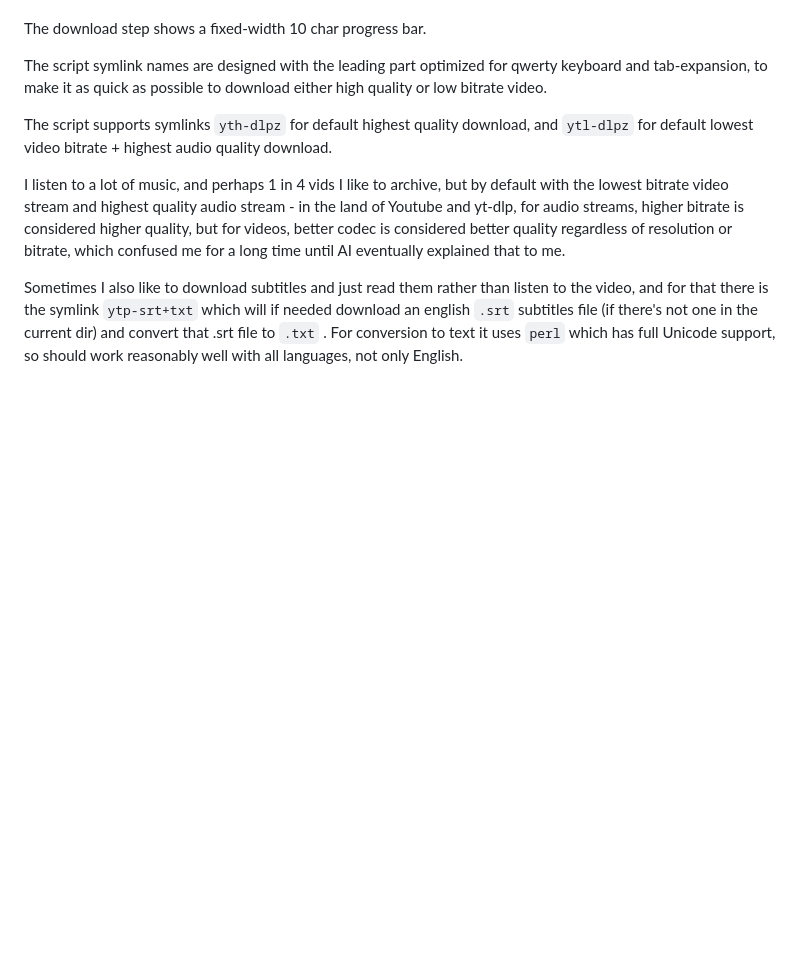
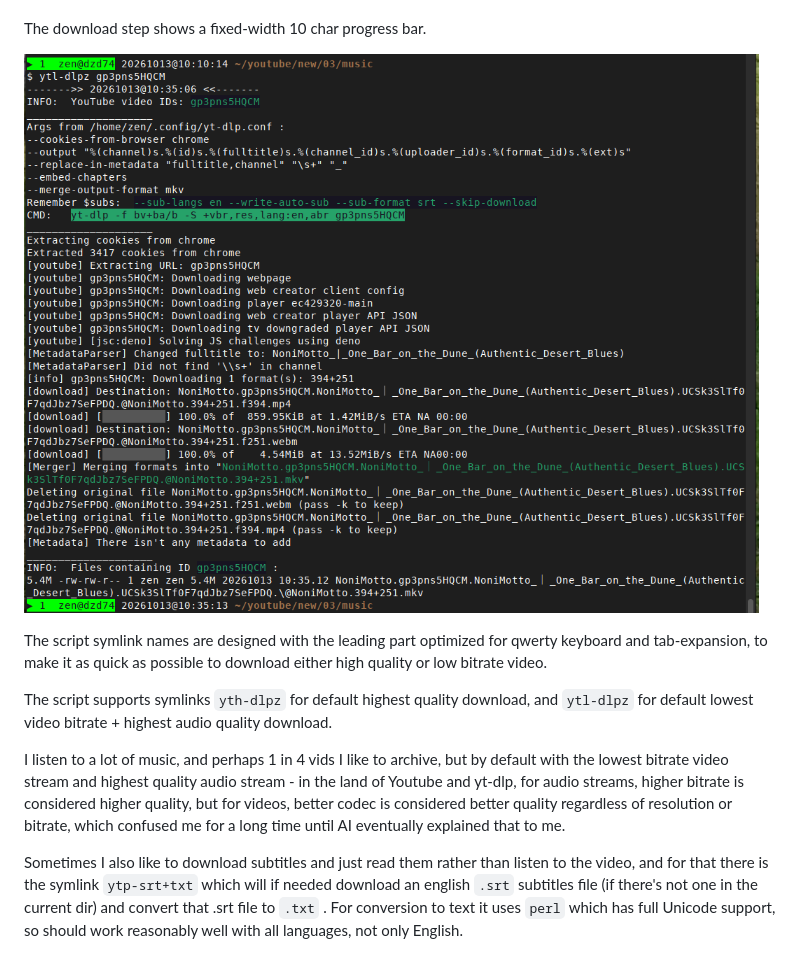
Before and after one commit to zenaan/ytdlpz, a Markdown page: README.md, the part around the change. Drawn GitHub-style; pictures changed too: Screenshot-20261013.png (added); blank space fills up the shorter version.

Commit message:
add a screenshot of script use and output

```diff
--- a/README.md
+++ b/README.md
@@ -12,6 +12,8 @@ Terminal output is partially colorized to highlight:
 - the resultant filename(s) downloaded
 
 The download step shows a fixed-width 10 char progress bar.
+
+![Simple terminal session for `ytl-dlpz` script](Screenshot-20261013.png)
 
 The script symlink names are designed with the leading part optimized for qwerty keyboard and tab-expansion, to make it as quick as possible to download either high quality or low bitrate video.
 
```
